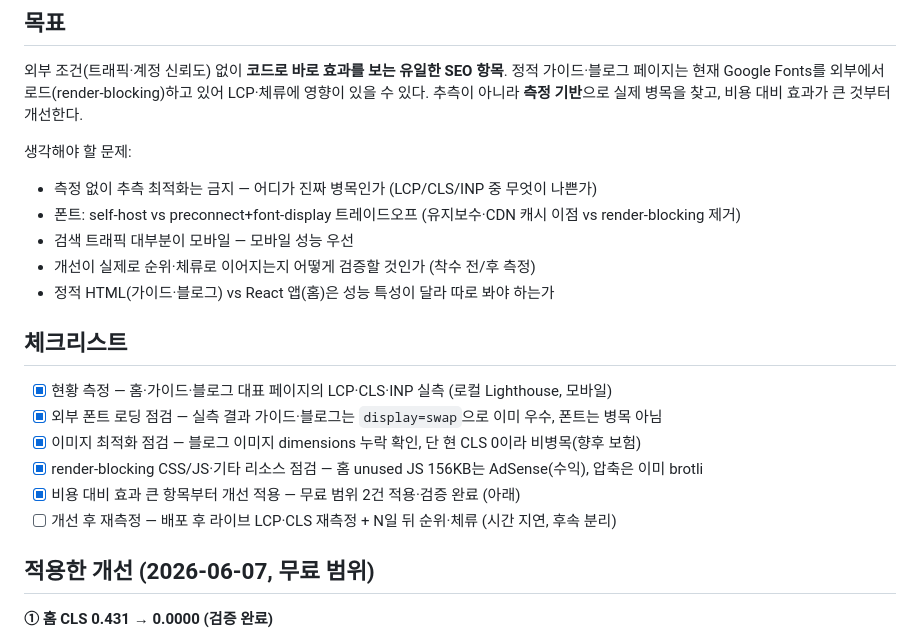
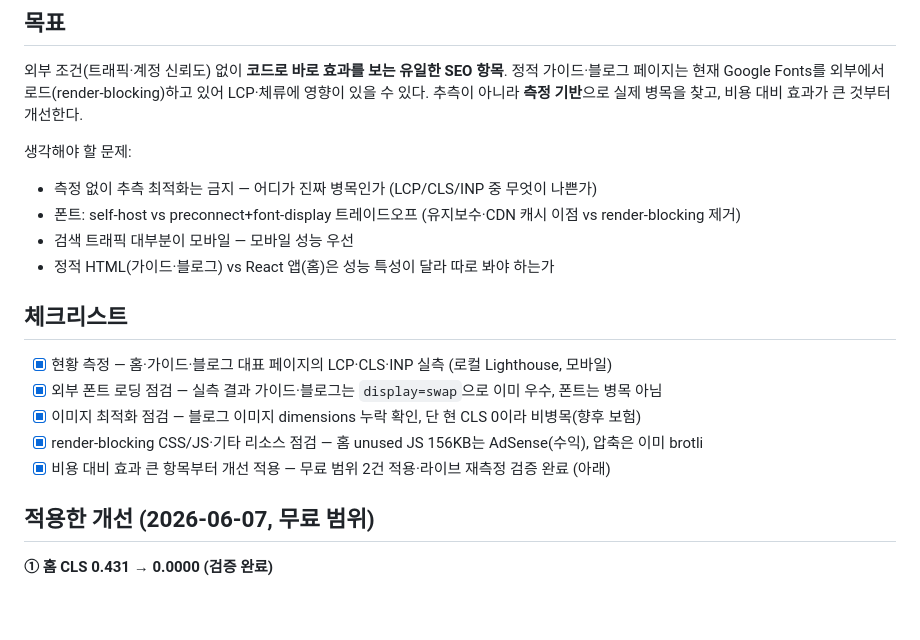
Before and after one commit to hanjaegyeong/suno-downloader, a Markdown page: PLAN-CURRENT.md, the part around the change. Rendered like a GitHub page; blank space fills up the shorter version.

Commit message:
(docs) 시간 지연 항목(순위·체류 검증) 플랜에서 제거
기간이 걸리는 항목은 플랜에 두지 않는다는 원칙에 따라 체크리스트 6번과
목표의 시간 지연 검증 문구 삭제. 코드로 즉시 효과 보는 5개 항목 전부 완료.

Co-Authored-By: Claude Opus 4.8 (1M context) <noreply@anthropic.com>

```diff
--- a/PLAN-CURRENT.md
+++ b/PLAN-CURRENT.md
@@ -13,7 +13,6 @@
 - 측정 없이 추측 최적화는 금지 — 어디가 진짜 병목인가 (LCP/CLS/INP 중 무엇이 나쁜가)
 - 폰트: self-host vs preconnect+font-display 트레이드오프 (유지보수·CDN 캐시 이점 vs render-blocking 제거)
 - 검색 트래픽 대부분이 모바일 — 모바일 성능 우선
-- 개선이 실제로 순위·체류로 이어지는지 어떻게 검증할 것인가 (착수 전/후 측정)
 - 정적 HTML(가이드·블로그) vs React 앱(홈)은 성능 특성이 달라 따로 봐야 하는가
 
 ## 체크리스트
@@ -21,8 +20,7 @@
 - [x] 외부 폰트 로딩 점검 — 실측 결과 가이드·블로그는 `display=swap`으로 이미 우수, 폰트는 병목 아님
 - [x] 이미지 최적화 점검 — 블로그 이미지 dimensions 누락 확인, 단 현 CLS 0이라 비병목(향후 보험)
 - [x] render-blocking CSS/JS·기타 리소스 점검 — 홈 unused JS 156KB는 AdSense(수익), 압축은 이미 brotli
-- [x] 비용 대비 효과 큰 항목부터 개선 적용 — 무료 범위 2건 적용·검증 완료 (아래)
-- [ ] 개선 후 재측정 — 배포 후 라이브 LCP·CLS 재측정 + N일 뒤 순위·체류 (시간 지연, 후속 분리)
+- [x] 비용 대비 효과 큰 항목부터 개선 적용 — 무료 범위 2건 적용·라이브 재측정 검증 완료 (아래)
 
 ## 적용한 개선 (2026-06-07, 무료 범위)
 **① 홈 CLS 0.431 → 0.0000 (검증 완료)**
```
